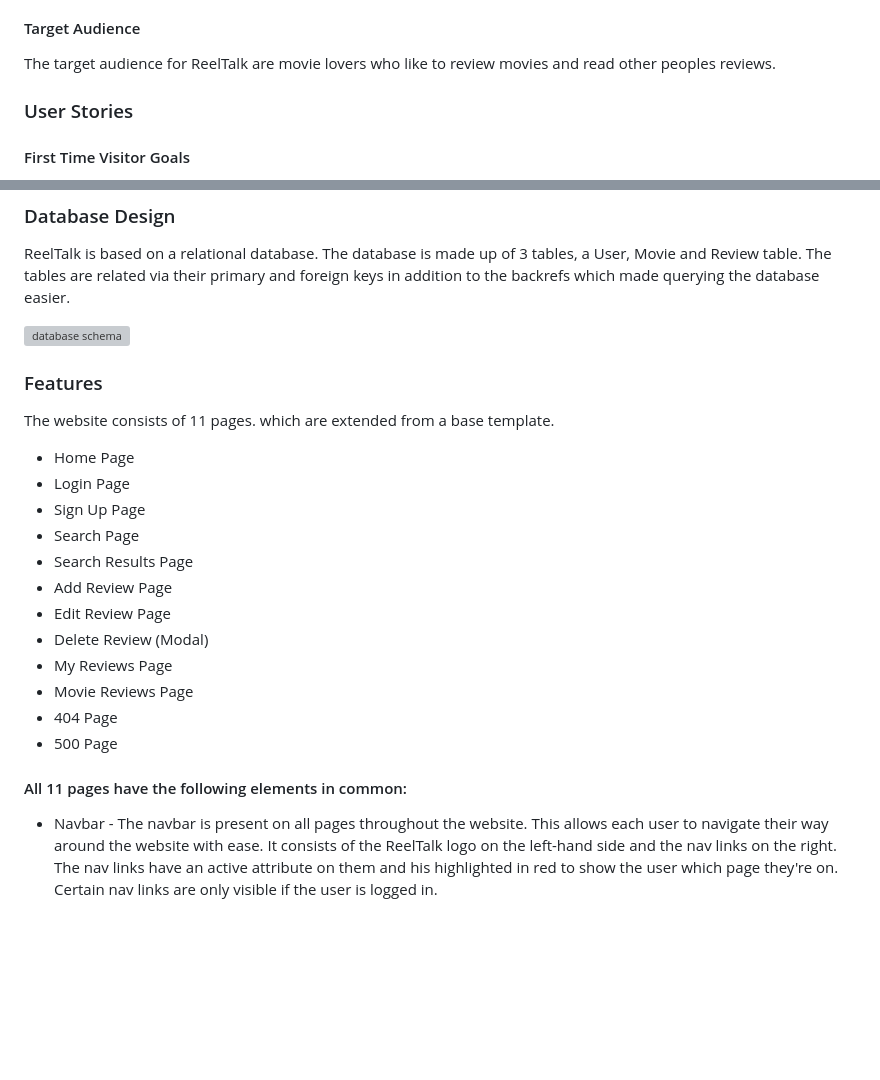
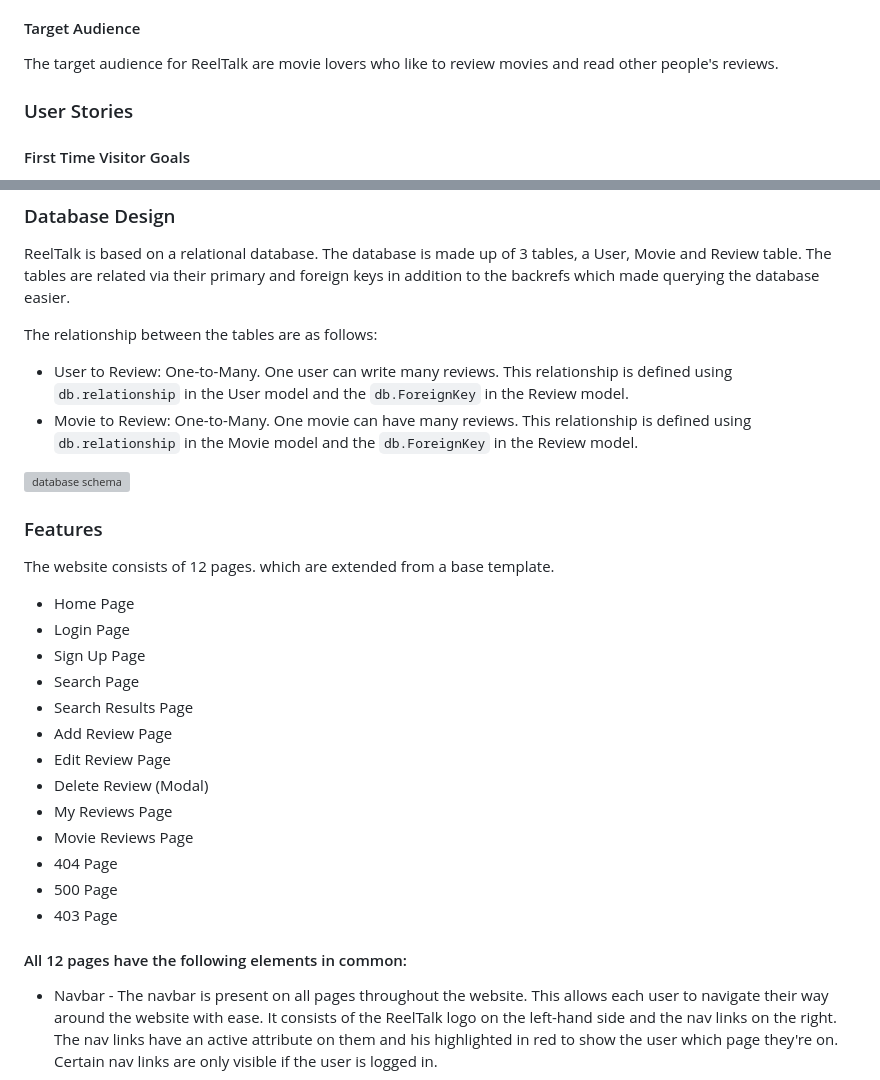
Before and after one commit to rdhadda/ReelTalk, a Markdown page: README.md, 2 parts joined by grey strips. Drawn GitHub-style; blank space fills up the shorter version; grey boxes are pictures that could not be loaded.

Commit message:
readme: updated database design section

```diff
--- a/README.md
+++ b/README.md
@@ -56,7 +56,7 @@ ReelTalk is a website aimed at movie lovers. A user has the ability to search fo
 
 #### Target Audience
 
-The target audience for ReelTalk are movie lovers who like to review movies and read other peoples reviews.
+The target audience for ReelTalk are movie lovers who like to review movies and read other people's reviews.
 
 ### User Stories
 
@@ -116,11 +116,16 @@ Wireframes were created for mobile, tablet and desktop using Balsamiq.
 
 ReelTalk is based on a relational database. The database is made up of 3 tables, a User, Movie and Review table. The tables are related via their primary and foreign keys in addition to the backrefs which made querying the database easier.
 
+The relationship between the tables are as follows:
+
+- User to Review: One-to-Many. One user can write many reviews. This relationship is defined using `db.relationship` in the User model and the `db.ForeignKey` in the Review model.
+- Movie to Review: One-to-Many. One movie can have many reviews. This relationship is defined using `db.relationship` in the Movie model and the `db.ForeignKey` in the Review model.
+
 ![database schema](reeltalk/static/documents/reeltalk-database-schema.png)
 
 ### Features
 
-The website consists of 11 pages. which are extended from a base template.
+The website consists of 12 pages. which are extended from a base template.
 
 - Home Page
 - Login Page
@@ -134,9 +139,10 @@ The website consists of 11 pages. which are extended from a base template.
 - Movie Reviews Page
 - 404 Page
 - 500 Page
+- 403 Page
 
 
-#### All 11 pages have the following elements in common:
+#### All 12 pages have the following elements in common:
 
 - Navbar - The navbar is present on all pages throughout the website. This allows each user to navigate their way around the website with ease. It consists of the ReelTalk logo on the left-hand side and the nav links on the right. The nav links have an active attribute on them and his highlighted in red to show the user which page they're on. Certain nav links are only visible if the user is logged in.
 
```
Also changed, not shown: other parts of README.md (+7 -1 lines).
